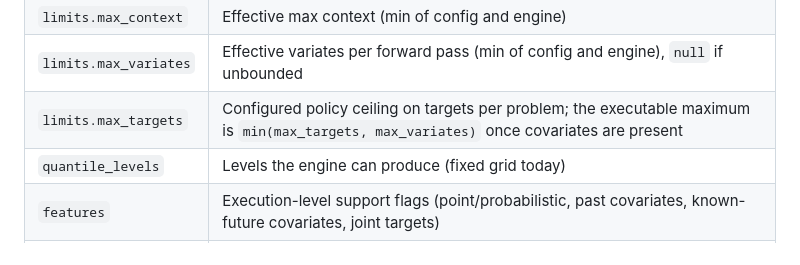
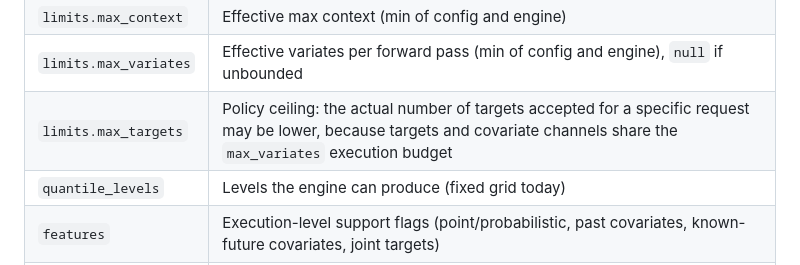
Before and after one commit to Albe83/precog, a Markdown page: docs/adr/0006-execution-layer.md, the part around the change. Rendered like a GitHub page.

Commit message:
docs(api): clarify max_targets execution budget

```diff
--- a/docs/adr/0006-execution-layer.md
+++ b/docs/adr/0006-execution-layer.md
@@ -339,7 +339,7 @@ GET /v1/capabilities    = execution/runtime capabilities
 | `limits.max_horizon` | Configured max horizon |
 | `limits.max_context` | Effective max context (min of config and engine) |
 | `limits.max_variates` | Effective variates per forward pass (min of config and engine), `null` if unbounded |
-| `limits.max_targets` | Configured policy ceiling on targets per problem; the executable maximum is `min(max_targets, max_variates)` once covariates are present |
+| `limits.max_targets` | Policy ceiling: the actual number of targets accepted for a specific request may be lower, because targets and covariate channels share the `max_variates` execution budget |
 | `quantile_levels` | Levels the engine can produce (fixed grid today) |
 | `features` | Execution-level support flags (point/probabilistic, past covariates, known-future covariates, joint targets) |
 | `auth_required` | Whether a bearer token is required |
```
